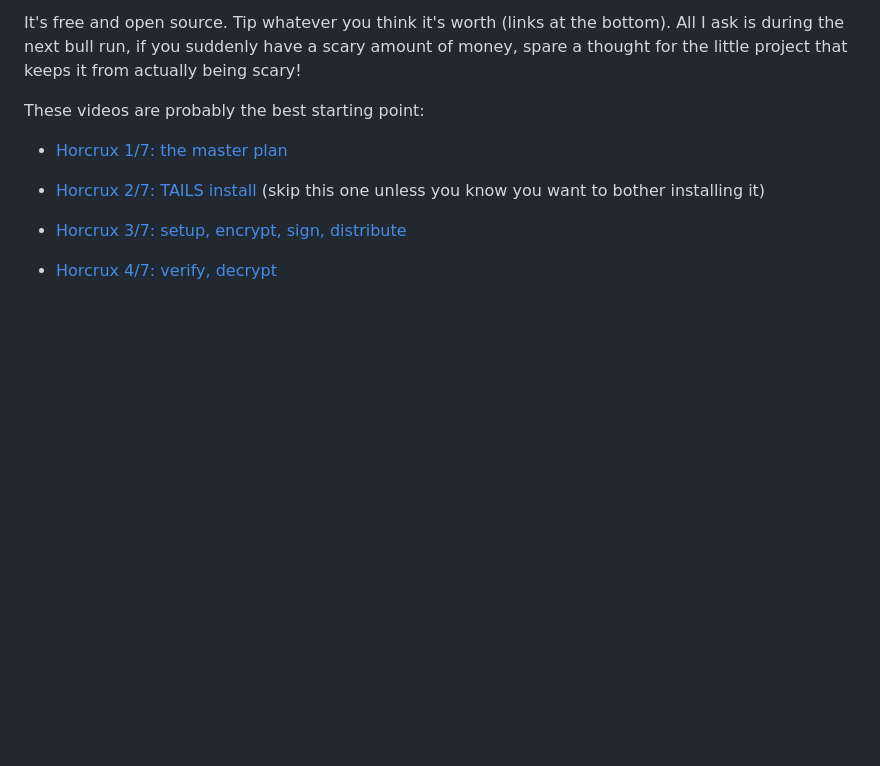
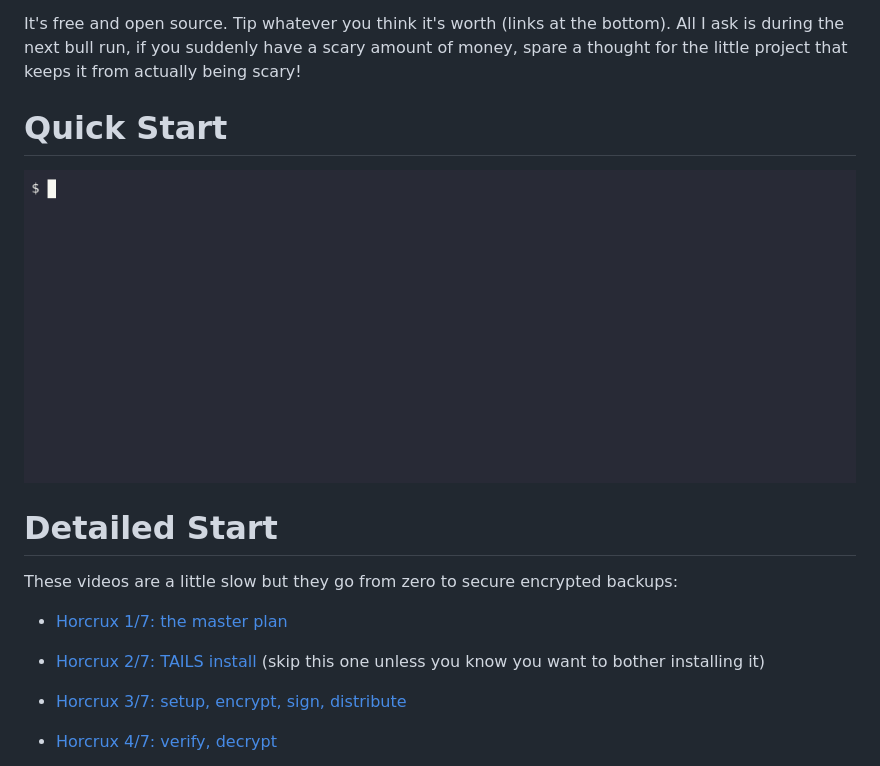
Before and after one commit to jefdaj/horcrux, a Markdown page: README.md, the part around the change. GitHub-like rendering; pictures changed too: demo/install.gif (added); blank space fills up the shorter version.

Commit message:
readme: add install.gif

```diff
--- a/README.md
+++ b/README.md
@@ -19,7 +19,14 @@ bottom). All I ask is during the next bull run, if you suddenly have a scary
 amount of money, spare a thought for the little project that keeps it from
 actually being scary!
 
-These videos are probably the best starting point:
+# Quick Start
+
+![](./demo/install.gif)
+
+# Detailed Start
+
+These videos are a little slow but they go from zero to secure encrypted
+backups:
 
 * [Horcrux 1/7: the master plan](https://vimeo.com/446693379)
 
```
